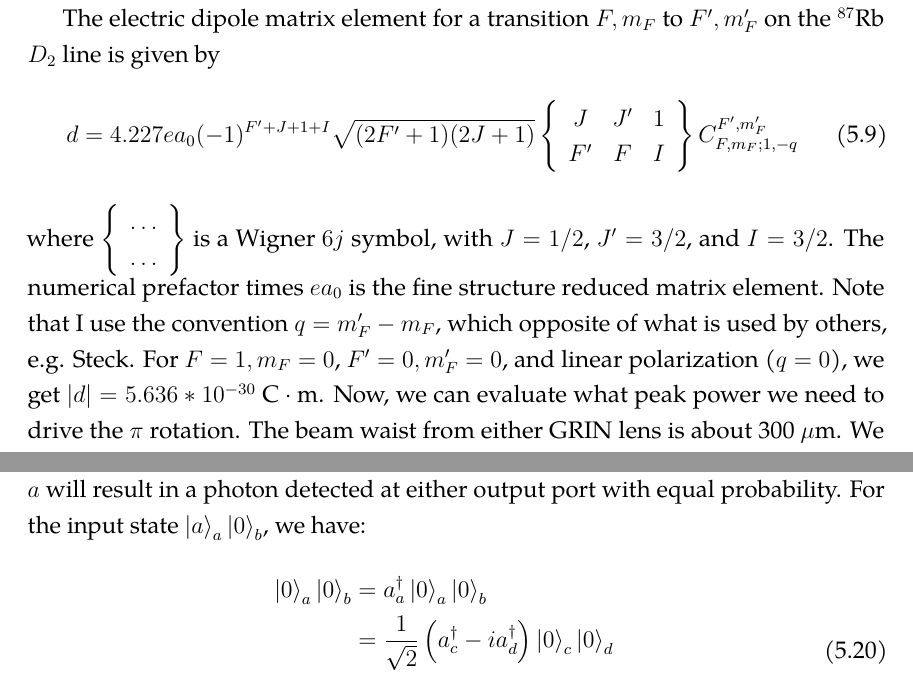
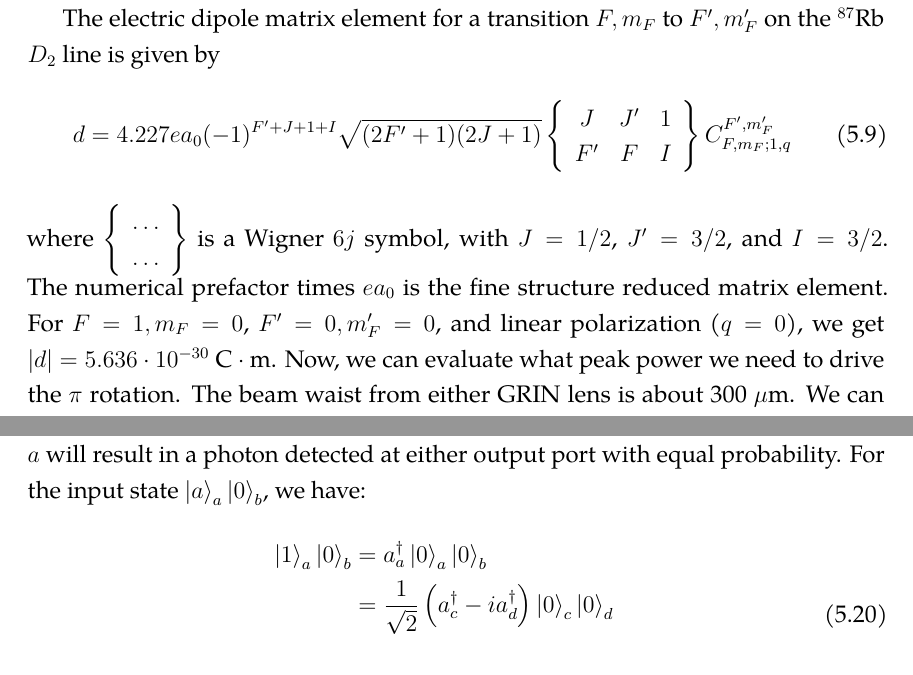
Before and after one commit to prhuft/phd_thesis, a LaTeX thesis (huft_dissertation.tex, which reads Chapters/Ch_4_towards_atom_photon_entanglement.tex): two parts of pages 99 and 102 of 202 before the commit and two parts of pages 99 and 102 of 201 after it, joined at a grey line, cut so that both start at the same text. Compiled offline with pdfLaTeX.

Commit message:
Ch 5 typos fixed

```diff
--- a/Chapters/Ch_4_towards_atom_photon_entanglement.tex
+++ b/Chapters/Ch_4_towards_atom_photon_entanglement.tex
@@ -109,11 +109,11 @@ The electric dipole matrix element for a transition $F,m_F$ to $F',m_F'$ on the
 \begin{equation}d=4.227 e a_0 (-1)^{F'+J+1+I} \sqrt{(2 F'+1)(2 J+1)}\left\{\begin{array}{ccc}
 J & J' & 1 \\
 F' & F & I
-\end{array}\right\}C_{F,m_F;1,-q}^{F',m_F'}
+\end{array}\right\}C_{F,m_F;1,q}^{F',m_F'}
 \end{equation}
-where $\left\{ \begin{array}{c} \dots \\ \dots \end{array} \right\}$ is a Wigner $6j$ symbol, with $J=1/2$, $J'=3/2$, and $I=3/2$. The numerical prefactor times $e a_0$ is the fine structure reduced matrix element. Note that I use the convention $q = m_F' - m_F$, which opposite of what is used by others, e.g. Steck.
+where $\left\{ \begin{array}{c} \dots \\ \dots \end{array} \right\}$ is a Wigner $6j$ symbol, with $J=1/2$, $J'=3/2$, and $I=3/2$. The numerical prefactor times $e a_0$ is the fine structure reduced matrix element.
 For $F=1, m_F=0$,  $F'=0, m_F'=0$, and linear polarization ($q=0$), we get
-$|d|=5.636*10^{-30} ~\textrm{C}\cdot\textrm{m}$.
+$|d|=5.636 \cdot 10^{-30} ~\textrm{C}\cdot\textrm{m}$.
 Now, we can evaluate what peak power we need to drive the $\pi$ rotation. The beam waist from either GRIN lens is about 300 $\mu \textrm{m}$. We can solve for the power with the relations above to get
 \begin{equation}
     P_0 = c \epsilon_0 \pi^2 w_0^2 \frac{\hbar^2 \ln(2)}{d^2 t_{\textrm{FWHM}}^2}
@@ -188,7 +188,7 @@ where we will take $t=1/\sqrt{2}$ and $r=i/\sqrt{2}$. This results in the follow
 It is now trivial to show that, as expected, a single photon state impinging on port $a$ will result in a photon detected at either output port with equal probability. For the input state $\ket{a}_a\ket{0}_b$, we have:
 \begin{equation}
     \begin{aligned}
-        \ket{0}_a\ket{0}_b &= a_a^{\dagger}\ket{0}_a\ket{0}_b \\
+        \ket{1}_a\ket{0}_b &= a_a^{\dagger}\ket{0}_a\ket{0}_b \\
                            &= \frac{1}{\sqrt{2}}\left(a_{c}^{\dagger} - i a_{d}^{\dagger}\right)\ket{0}_c\ket{0}_d \\
                            &= \frac{1}{\sqrt{2}}\left(\ket{1}_c\ket{0}_d - i \ket{0}_c\ket{1}_d\right)
     \end{aligned}
```
Also changed, not shown: Chapters/Ch_0_overview.tex (+1 -1 lines), Chapters/Ch_4_towards_atom_photon_entanglement.tex (6 more changed lines).
